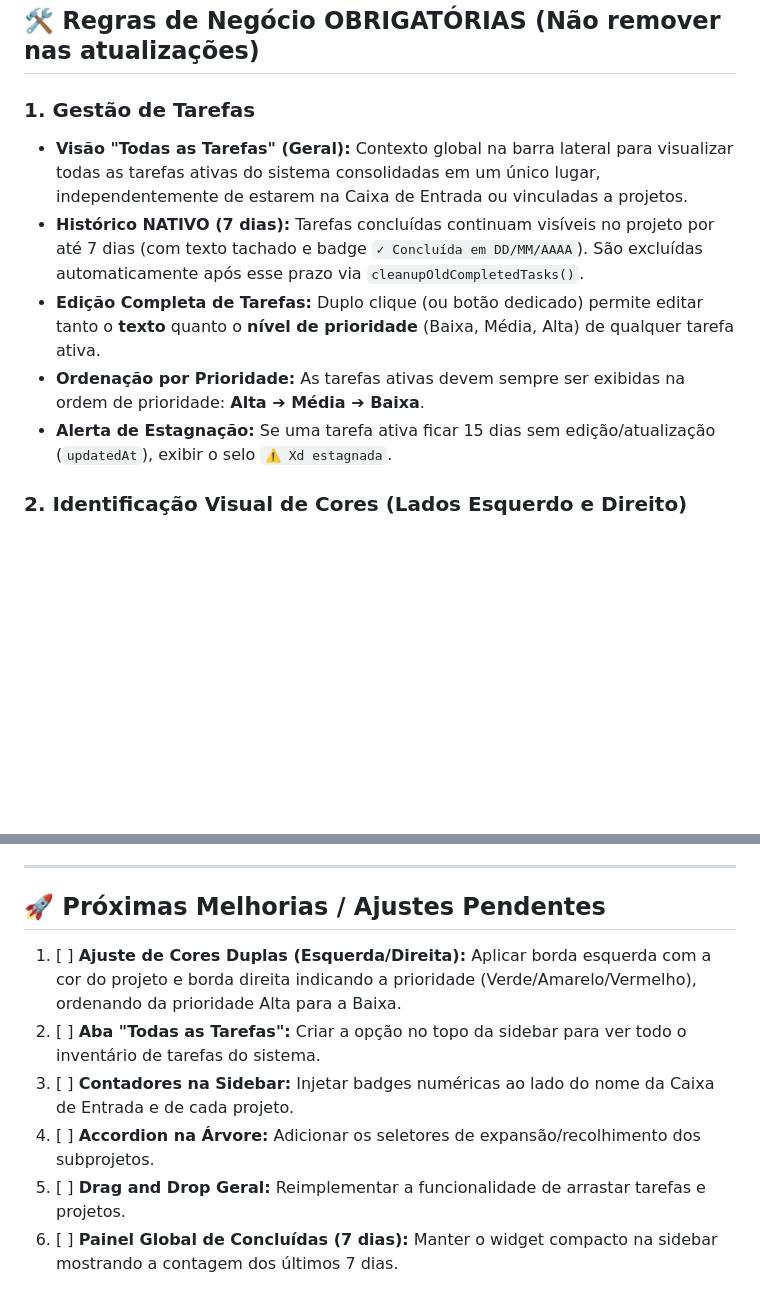
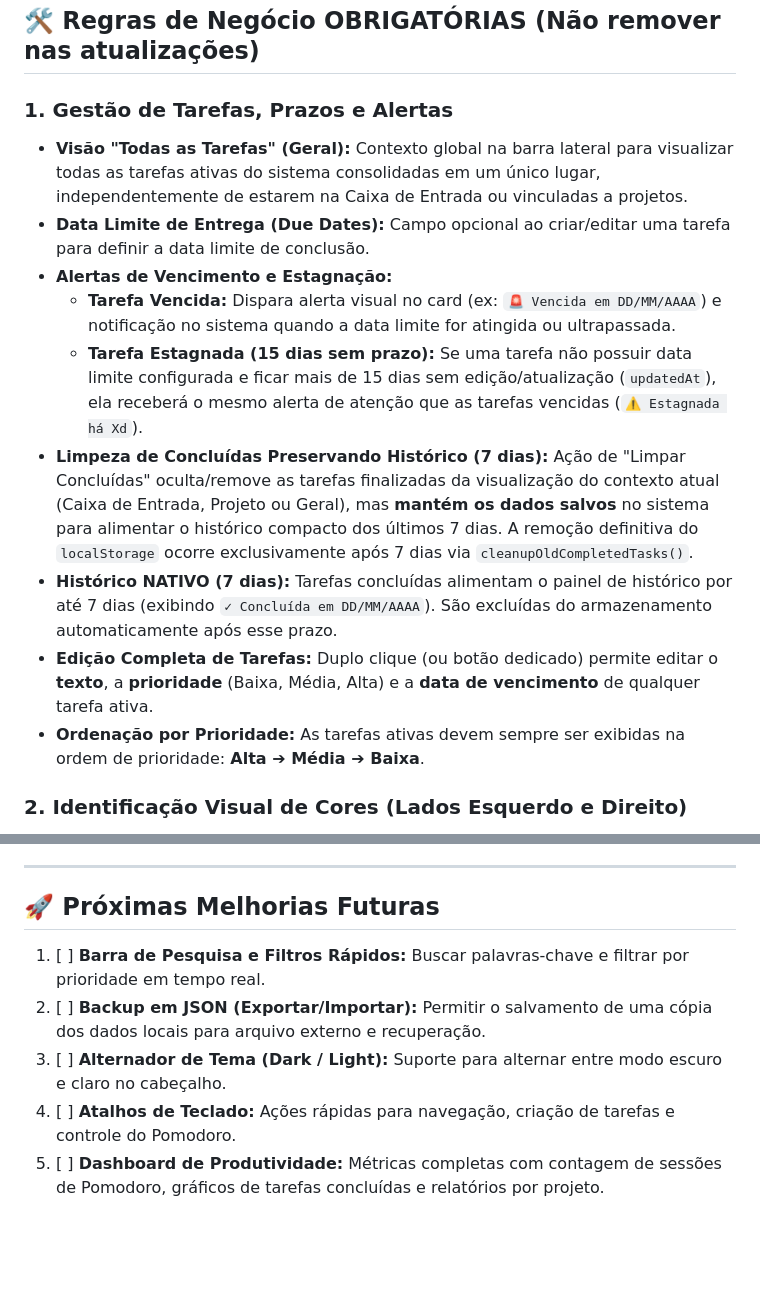
Before and after one commit to enendersonjsc/MyTasks, a Markdown page: README.md, 2 parts joined by grey strips. Drawn GitHub-style; blank space fills up the shorter version.

```diff
--- a/README.md
+++ b/README.md
@@ -14,12 +14,16 @@ Lista de tarefas simples e dinâmica
 
 ## 🛠️ Regras de Negócio OBRIGATÓRIAS (Não remover nas atualizações)
 
-### 1. Gestão de Tarefas
+### 1. Gestão de Tarefas, Prazos e Alertas
 - **Visão "Todas as Tarefas" (Geral):** Contexto global na barra lateral para visualizar todas as tarefas ativas do sistema consolidadas em um único lugar, independentemente de estarem na Caixa de Entrada ou vinculadas a projetos.
-- **Histórico NATIVO (7 dias):** Tarefas concluídas continuam visíveis no projeto por até 7 dias (com texto tachado e badge `✓ Concluída em DD/MM/AAAA`). São excluídas automaticamente após esse prazo via `cleanupOldCompletedTasks()`.
-- **Edição Completa de Tarefas:** Duplo clique (ou botão dedicado) permite editar tanto o **texto** quanto o **nível de prioridade** (Baixa, Média, Alta) de qualquer tarefa ativa.
+- **Data Limite de Entrega (Due Dates):** Campo opcional ao criar/editar uma tarefa para definir a data limite de conclusão.
+- **Alertas de Vencimento e Estagnação:**
+  - **Tarefa Vencida:** Dispara alerta visual no card (ex: `🚨 Vencida em DD/MM/AAAA`) e notificação no sistema quando a data limite for atingida ou ultrapassada.
+  - **Tarefa Estagnada (15 dias sem prazo):** Se uma tarefa não possuir data limite configurada e ficar mais de 15 dias sem edição/atualização (`updatedAt`), ela receberá o mesmo alerta de atenção que as tarefas vencidas (`⚠️ Estagnada há Xd`).
+- **Limpeza de Concluídas Preservando Histórico (7 dias):** Ação de "Limpar Concluídas" oculta/remove as tarefas finalizadas da visualização do contexto atual (Caixa de Entrada, Projeto ou Geral), mas **mantém os dados salvos** no sistema para alimentar o histórico compacto dos últimos 7 dias. A remoção definitiva do `localStorage` ocorre exclusivamente após 7 dias via `cleanupOldCompletedTasks()`.
+- **Histórico NATIVO (7 dias):** Tarefas concluídas alimentam o painel de histórico por até 7 dias (exibindo `✓ Concluída em DD/MM/AAAA`). São excluídas do armazenamento automaticamente após esse prazo.
+- **Edição Completa de Tarefas:** Duplo clique (ou botão dedicado) permite editar o **texto**, a **prioridade** (Baixa, Média, Alta) e a **data de vencimento** de qualquer tarefa ativa.
 - **Ordenação por Prioridade:** As tarefas ativas devem sempre ser exibidas na ordem de prioridade: **Alta ➔ Média ➔ Baixa**.
-- **Alerta de Estagnação:** Se uma tarefa ativa ficar 15 dias sem edição/atualização (`updatedAt`), exibir o selo `⚠️ Xd estagnada`.
 
 ### 2. Identificação Visual de Cores (Lados Esquerdo e Direito)
 - **Lado Esquerdo (Cor do Projeto):** Borda ou indicador à esquerda do card da tarefa com a cor definida para o projeto correspondente.
@@ -45,10 +49,9 @@ Lista de tarefas simples e dinâmica
 
 ---
 
-## 🚀 Próximas Melhorias / Ajustes Pendentes
-1. [ ] **Ajuste de Cores Duplas (Esquerda/Direita):** Aplicar borda esquerda com a cor do projeto e borda direita indicando a prioridade (Verde/Amarelo/Vermelho), ordenando da prioridade Alta para a Baixa.
-2. [ ] **Aba "Todas as Tarefas":** Criar a opção no topo da sidebar para ver todo o inventário de tarefas do sistema.
-3. [ ] **Contadores na Sidebar:** Injetar badges numéricas ao lado do nome da Caixa de Entrada e de cada projeto.
-4. [ ] **Accordion na Árvore:** Adicionar os seletores de expansão/recolhimento dos subprojetos.
-5. [ ] **Drag and Drop Geral:** Reimplementar a funcionalidade de arrastar tarefas e projetos.
-6. [ ] **Painel Global de Concluídas (7 dias):** Manter o widget compacto na sidebar mostrando a contagem dos últimos 7 dias.
+## 🚀 Próximas Melhorias Futuras
+1. [ ] **Barra de Pesquisa e Filtros Rápidos:** Buscar palavras-chave e filtrar por prioridade em tempo real.
+2. [ ] **Backup em JSON (Exportar/Importar):** Permitir o salvamento de uma cópia dos dados locais para arquivo externo e recuperação.
+3. [ ] **Alternador de Tema (Dark / Light):** Suporte para alternar entre modo escuro e claro no cabeçalho.
+4. [ ] **Atalhos de Teclado:** Ações rápidas para navegação, criação de tarefas e controle do Pomodoro.
+5. [ ] **Dashboard de Produtividade:** Métricas completas com contagem de sessões de Pomodoro, gráficos de tarefas concluídas e relatórios por projeto.
```
